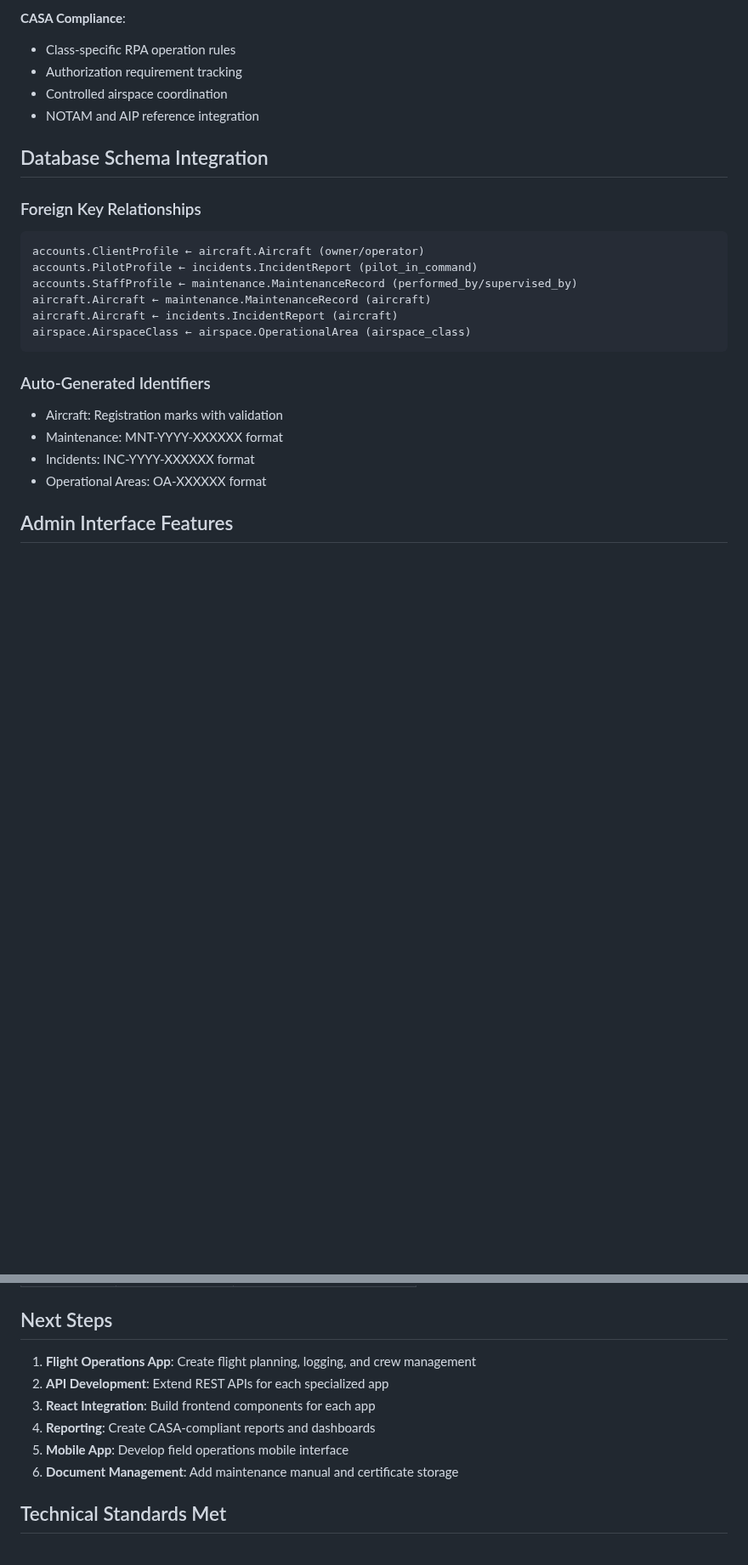
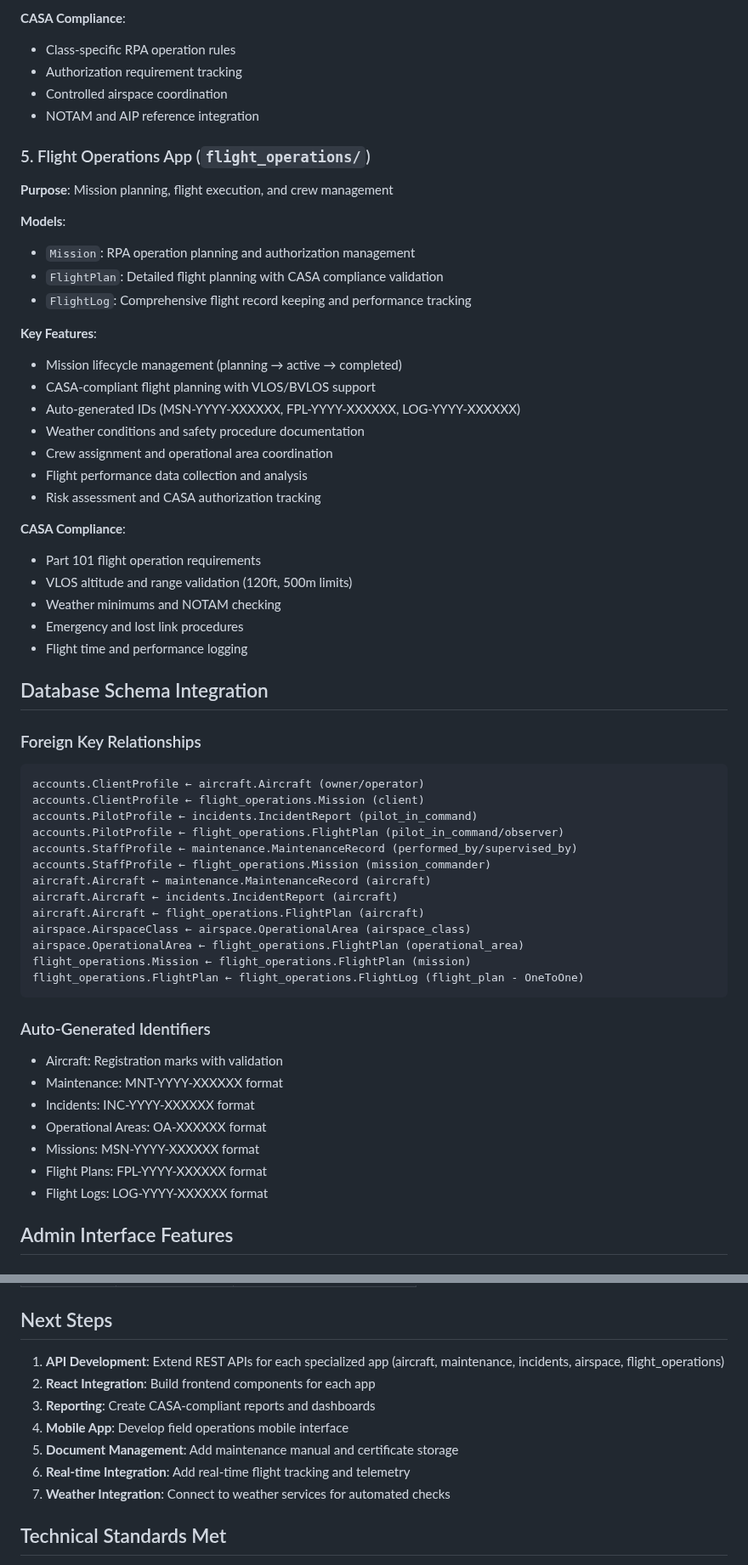
Before and after one commit to djorigin/Django_master_CASA, a Markdown page: AVIATION_APPS_COMPLETE.md, 2 parts joined by grey strips. Shown at 85% size. Rendered like a GitHub page; blank space fills up the shorter version.

Commit message:
docs: Update aviation apps documentation with flight_operations completion
- Add flight_operations app section with comprehensive model details
- Update database relationship diagram with all 5 apps
- Include all auto-generated ID formats
- Mark all specialized aviation apps as complete and functional
- Update next steps to focus on API development and integration

````diff
--- a/AVIATION_APPS_COMPLETE.md
+++ b/AVIATION_APPS_COMPLETE.md
@@ -90,16 +90,47 @@ Successfully implemented specialized Django apps structure for CASA Part 101 reg
 - Controlled airspace coordination
 - NOTAM and AIP reference integration
 
+### 5. Flight Operations App (`flight_operations/`)
+**Purpose**: Mission planning, flight execution, and crew management
+
+**Models**:
+- `Mission`: RPA operation planning and authorization management
+- `FlightPlan`: Detailed flight planning with CASA compliance validation
+- `FlightLog`: Comprehensive flight record keeping and performance tracking
+
+**Key Features**:
+- Mission lifecycle management (planning → active → completed)
+- CASA-compliant flight planning with VLOS/BVLOS support
+- Auto-generated IDs (MSN-YYYY-XXXXXX, FPL-YYYY-XXXXXX, LOG-YYYY-XXXXXX)
+- Weather conditions and safety procedure documentation
+- Crew assignment and operational area coordination
+- Flight performance data collection and analysis
+- Risk assessment and CASA authorization tracking
+
+**CASA Compliance**:
+- Part 101 flight operation requirements
+- VLOS altitude and range validation (120ft, 500m limits)
+- Weather minimums and NOTAM checking
+- Emergency and lost link procedures
+- Flight time and performance logging
+
 ## Database Schema Integration
 
 ### Foreign Key Relationships
 ```
 accounts.ClientProfile ← aircraft.Aircraft (owner/operator)
+accounts.ClientProfile ← flight_operations.Mission (client)
 accounts.PilotProfile ← incidents.IncidentReport (pilot_in_command)
+accounts.PilotProfile ← flight_operations.FlightPlan (pilot_in_command/observer)
 accounts.StaffProfile ← maintenance.MaintenanceRecord (performed_by/supervised_by)
+accounts.StaffProfile ← flight_operations.Mission (mission_commander)
 aircraft.Aircraft ← maintenance.MaintenanceRecord (aircraft)
 aircraft.Aircraft ← incidents.IncidentReport (aircraft)
+aircraft.Aircraft ← flight_operations.FlightPlan (aircraft)
 airspace.AirspaceClass ← airspace.OperationalArea (airspace_class)
+airspace.OperationalArea ← flight_operations.FlightPlan (operational_area)
+flight_operations.Mission ← flight_operations.FlightPlan (mission)
+flight_operations.FlightPlan ← flight_operations.FlightLog (flight_plan - OneToOne)
 ```
 
 ### Auto-Generated Identifiers
@@ -107,6 +138,9 @@ airspace.AirspaceClass ← airspace.OperationalArea (airspace_class)
 - Maintenance: MNT-YYYY-XXXXXX format
 - Incidents: INC-YYYY-XXXXXX format
 - Operational Areas: OA-XXXXXX format
+- Missions: MSN-YYYY-XXXXXX format
+- Flight Plans: FPL-YYYY-XXXXXX format
+- Flight Logs: LOG-YYYY-XXXXXX format
 
 ## Admin Interface Features
 
@@ -177,12 +211,13 @@ All models include:
 
 ## Next Steps
 
-1. **Flight Operations App**: Create flight planning, logging, and crew management
-2. **API Development**: Extend REST APIs for each specialized app
-3. **React Integration**: Build frontend components for each app
-4. **Reporting**: Create CASA-compliant reports and dashboards
-5. **Mobile App**: Develop field operations mobile interface
-6. **Document Management**: Add maintenance manual and certificate storage
+1. **API Development**: Extend REST APIs for each specialized app (aircraft, maintenance, incidents, airspace, flight_operations)
+2. **React Integration**: Build frontend components for each app
+3. **Reporting**: Create CASA-compliant reports and dashboards
+4. **Mobile App**: Develop field operations mobile interface
+5. **Document Management**: Add maintenance manual and certificate storage
+6. **Real-time Integration**: Add real-time flight tracking and telemetry
+7. **Weather Integration**: Connect to weather services for automated checks
 
 ## Technical Standards Met
 
````
Also changed, not shown: other parts of AVIATION_APPS_COMPLETE.md (+2 -1 lines).
